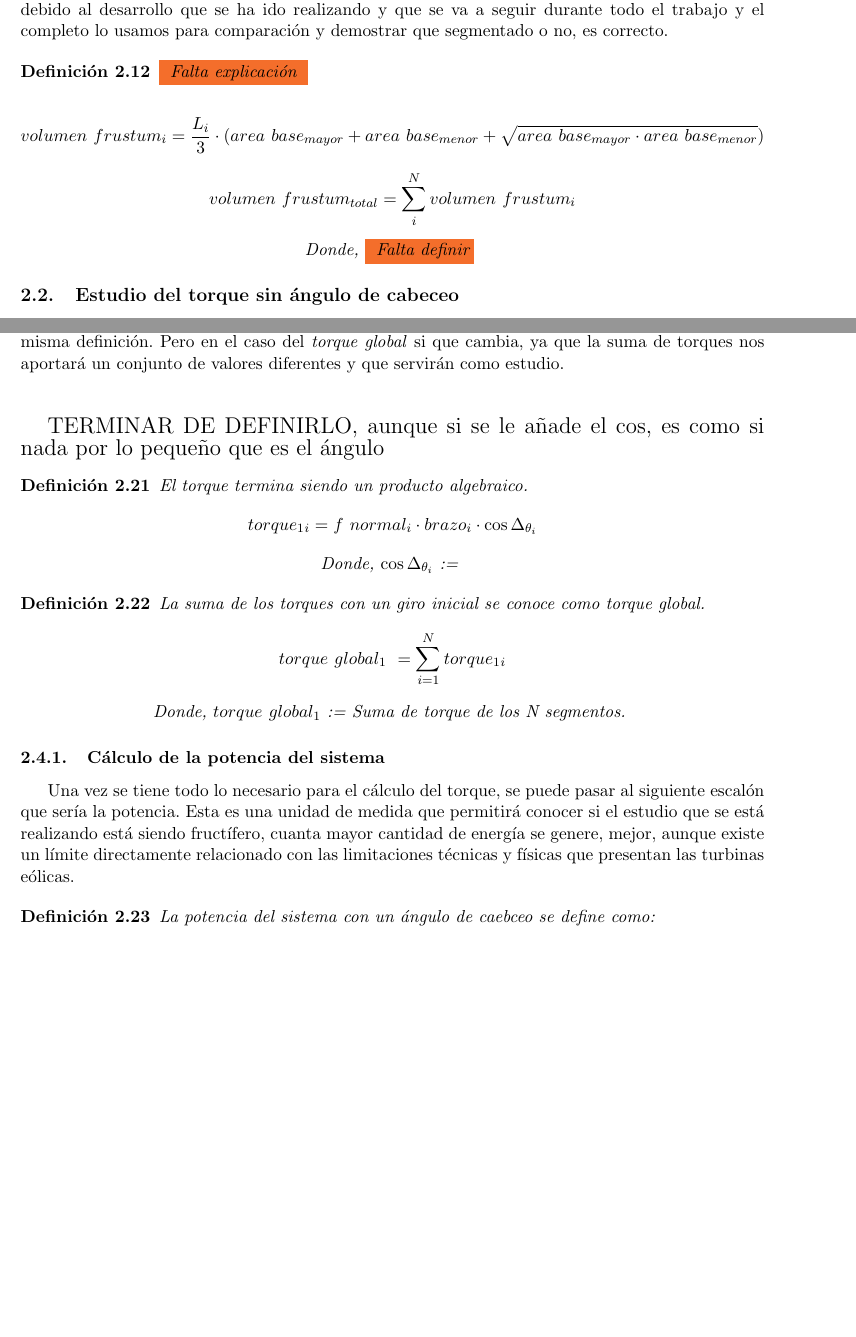
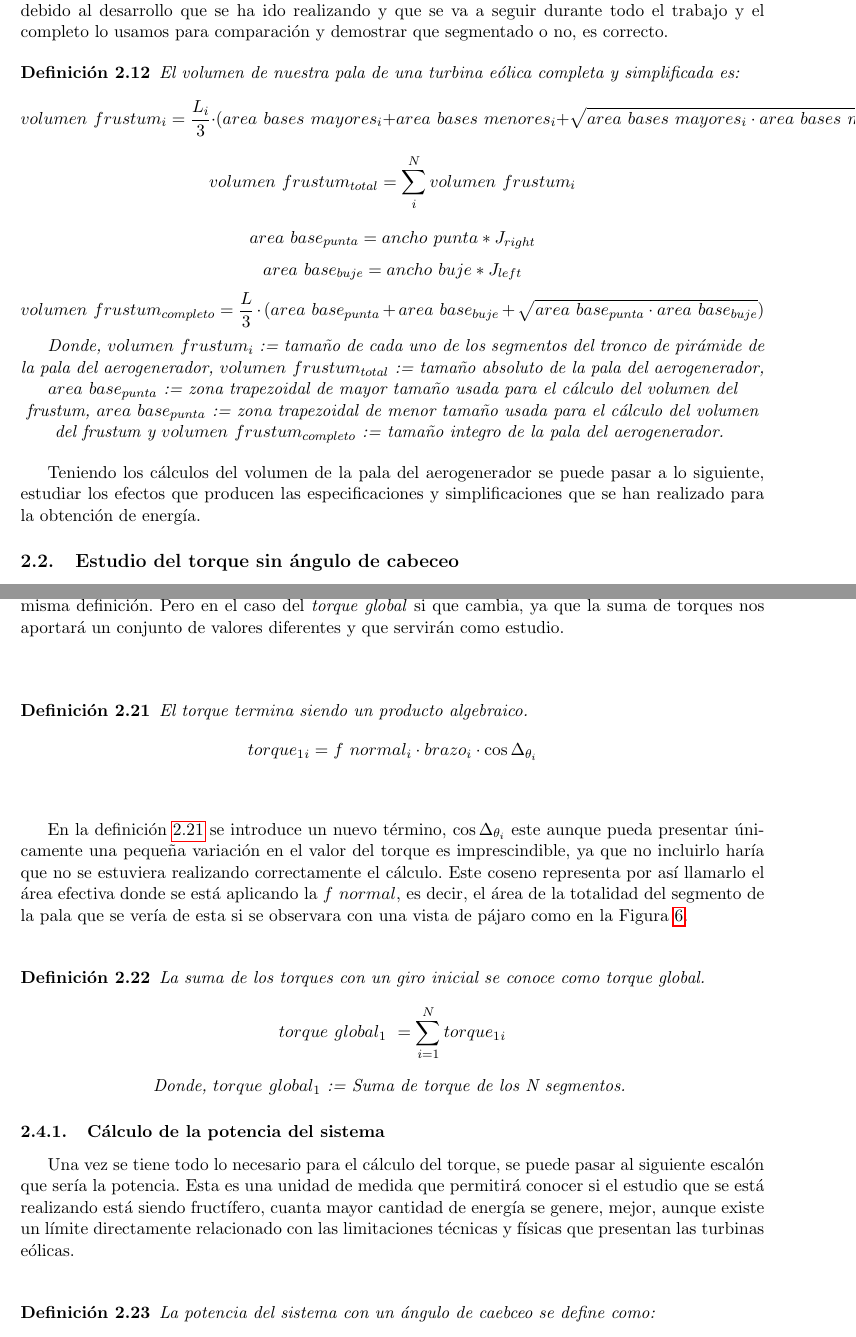
Before and after one commit to josfer98/TFG_turbinas_eolicas, a LaTeX document (main.tex, which reads secciones/seccion1.tex): two parts of pages 12 and 15 of 19 before the commit and two parts of pages 12 and 16 of 20 after it, joined at a grey line, cut so that both start at the same text, the shorter picture padded with empty space. Compiled offline with pdfLaTeX.

Commit message:
Arreglos y definiciones

```diff
--- a/secciones/seccion1.tex
+++ b/secciones/seccion1.tex
@@ -240,16 +240,21 @@ Con todo lo necesario para el cálculo del volumen de la pala del aerogenerador
 
 
 \begin{definicion}
+El volumen de nuestra pala de una turbina eólica completa y simplificada es:
+$$ volumen \text{ } frustum_i = \dfrac{L_i}{3} \cdot (area \text{ } bases \text{ } mayores_i + area \text{ } bases \text{ } menores_i + \sqrt{area \text{ } bases \text{ } mayores_i \cdot area \text{ } bases \text{ } menores_i}) $$
+$$ volumen \text{ } frustum_{total} = \sum_{i}^{N}volumen \text{ } frustum_i  $$
 
-\colorbox{Orange}{ Falta explicación }
+$$ area \text{ } base_{punta} = ancho \text{ } punta * J_{right} $$
+$$ area \text{ } base_{buje} = ancho \text{ } buje * J_{left} $$
+$$ volumen \text{ } frustum_{completo} = \dfrac{L}{3} \cdot ( area \text{ } base_{punta} + area \text{ } base_{buje} + \sqrt{area \text{ } base_{punta} \cdot area \text{ } base_{buje}} ) $$
 
-$$ volumen \text{ } frustum_i = \dfrac{L_i}{3} \cdot (area \text{ } base_{mayor} + area \text{ } base_{menor} + \sqrt{area \text{ } base_{mayor} \cdot area \text{ } base_{menor}}) $$
-$$ volumen \text{ } frustum_{total} = \sum_{i}^{N}volumen \text{ } frustum_i  $$
 Donde,
-\centering \colorbox{Orange}{ Falta definir}
+\centering $ volumen \text{ } frustum_i $ := tamaño de cada uno de los segmentos del tronco de pirámide de la pala del aerogenerador, $ volumen \text{ } frustum_{total} $ := tamaño absoluto de la pala del aerogenerador, $area \text{ } base_{punta}$ := zona trapezoidal de mayor tamaño usada para el cálculo del volumen del frustum, $area \text{ } base_{punta}$ := zona trapezoidal de menor tamaño usada para el cálculo del volumen del frustum y $ volumen \text{ } frustum_{completo} $ := tamaño integro de la pala del aerogenerador.
 \label{def:volumen_tronco_frustum}
 \end{definicion}
 
+
+Teniendo los cálculos del volumen de la pala del aerogenerador se puede pasar a lo siguiente, estudiar los efectos que producen las especificaciones y simplificaciones que se han realizado para la obtención de energía.
 
 
 \subsection{Estudio del torque sin ángulo de cabeceo}
@@ -435,16 +440,13 @@ Esto provoca que algunas de las definiciones anteriores se vean alteradas por el
 
 El resto de fórmulas no varían debido a que no dependen del ángulo $\theta_i$, tienen exactamente la misma definición. Pero en el caso del \textit{torque global} si que cambia, ya que la suma de torques nos aportará un conjunto de valores diferentes y que servirán como estudio. \\\\
 
-
-{\Large TERMINAR DE DEFINIRLO, aunque si se le añade el cos, es como si nada por lo pequeño que es el ángulo}
   \begin{definicion}
   El torque termina siendo un producto algebraico.
  $$ torque_1_{i} = f \text{ } normal_i \cdot brazo_i \cdot \cos{\Delta_{\theta_{i}}}$$
- Donde,
- \centering $\cos{\Delta_{\theta_{i}}}$ :=
  \label{def:torque_algebraico_torsion}
  \end{definicion}
 
+ En la definición \ref{def:torque_algebraico_torsion} se introduce un nuevo término, $ \cos{\Delta_{\theta_{i}}} $ este aunque pueda presentar únicamente una pequeña variación en el valor del torque es imprescindible, ya que no incluirlo haría que no se estuviera realizando correctamente el cálculo. Este coseno representa por así llamarlo el área efectiva donde se está aplicando la $ f \text{ } normal $, es decir, el área de la totalidad del segmento de la pala que se vería de esta si se observara con una vista de pájaro como en la Figura \ref{fig:exp_brazo}. \\
 
 \begin{definicion}
  La suma de los torques con un giro inicial se conoce como torque global.
@@ -478,7 +480,7 @@ Donde,
 \subsubsection{Cálculo de la potencia del sistema}
 \label{section:pot_sistema}
 
- Una vez se tiene todo lo necesario para el cálculo del torque, se puede pasar al siguiente escalón que sería la potencia. Esta es una unidad de medida que permitirá conocer si el estudio que se está realizando está siendo fructífero, cuanta mayor cantidad de energía se genere, mejor, aunque existe un límite directamente relacionado con las limitaciones técnicas y físicas que presentan las turbinas eólicas.
+ Una vez se tiene todo lo necesario para el cálculo del torque, se puede pasar al siguiente escalón que sería la potencia. Esta es una unidad de medida que permitirá conocer si el estudio que se está realizando está siendo fructífero, cuanta mayor cantidad de energía se genere, mejor, aunque existe un límite directamente relacionado con las limitaciones técnicas y físicas que presentan las turbinas eólicas. \\
 
   \begin{definicion}
  La potencia del sistema con un ángulo de caebceo se define como:
```
Also changed, not shown: secciones/seccion1.tex (12 more changed lines).
